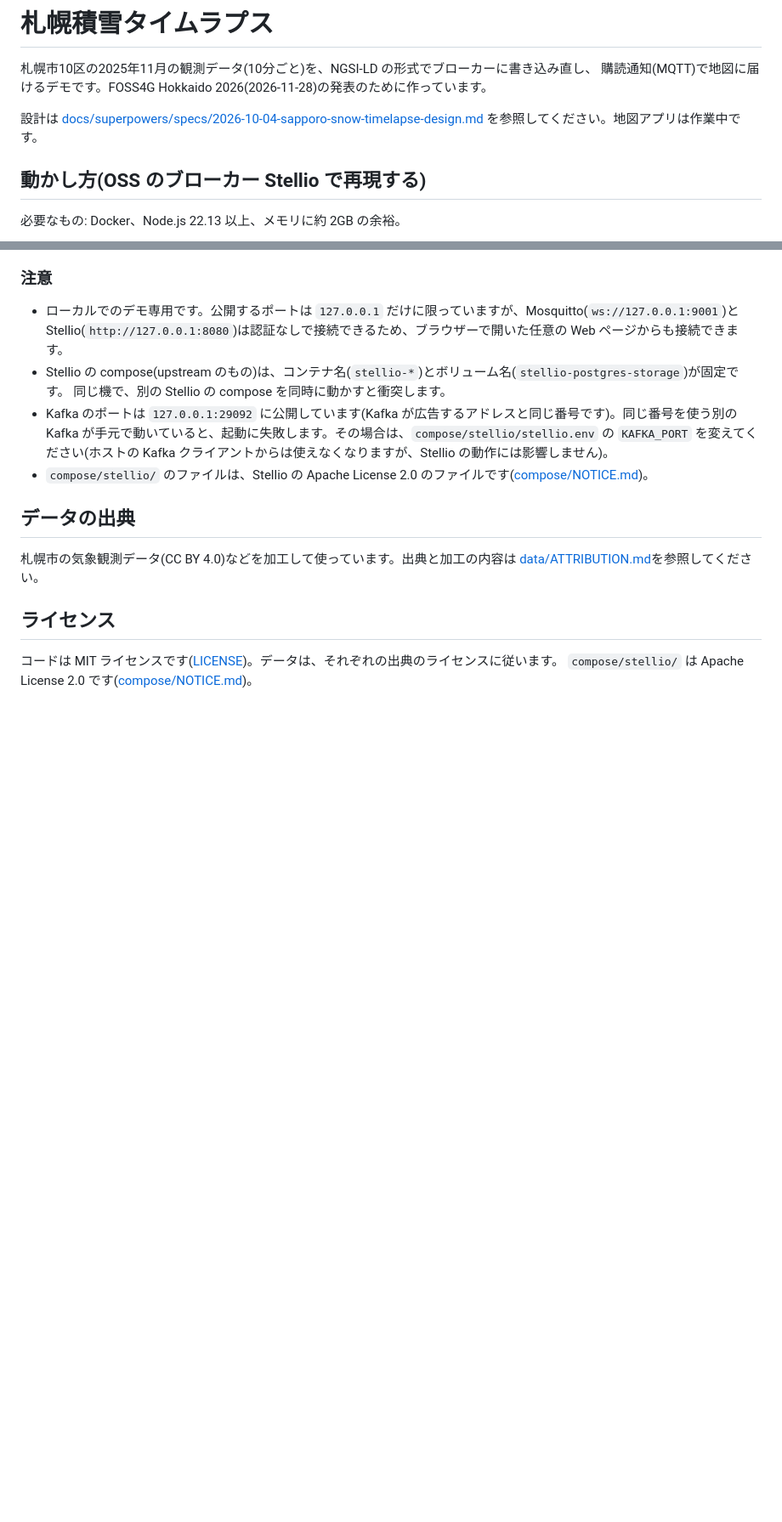
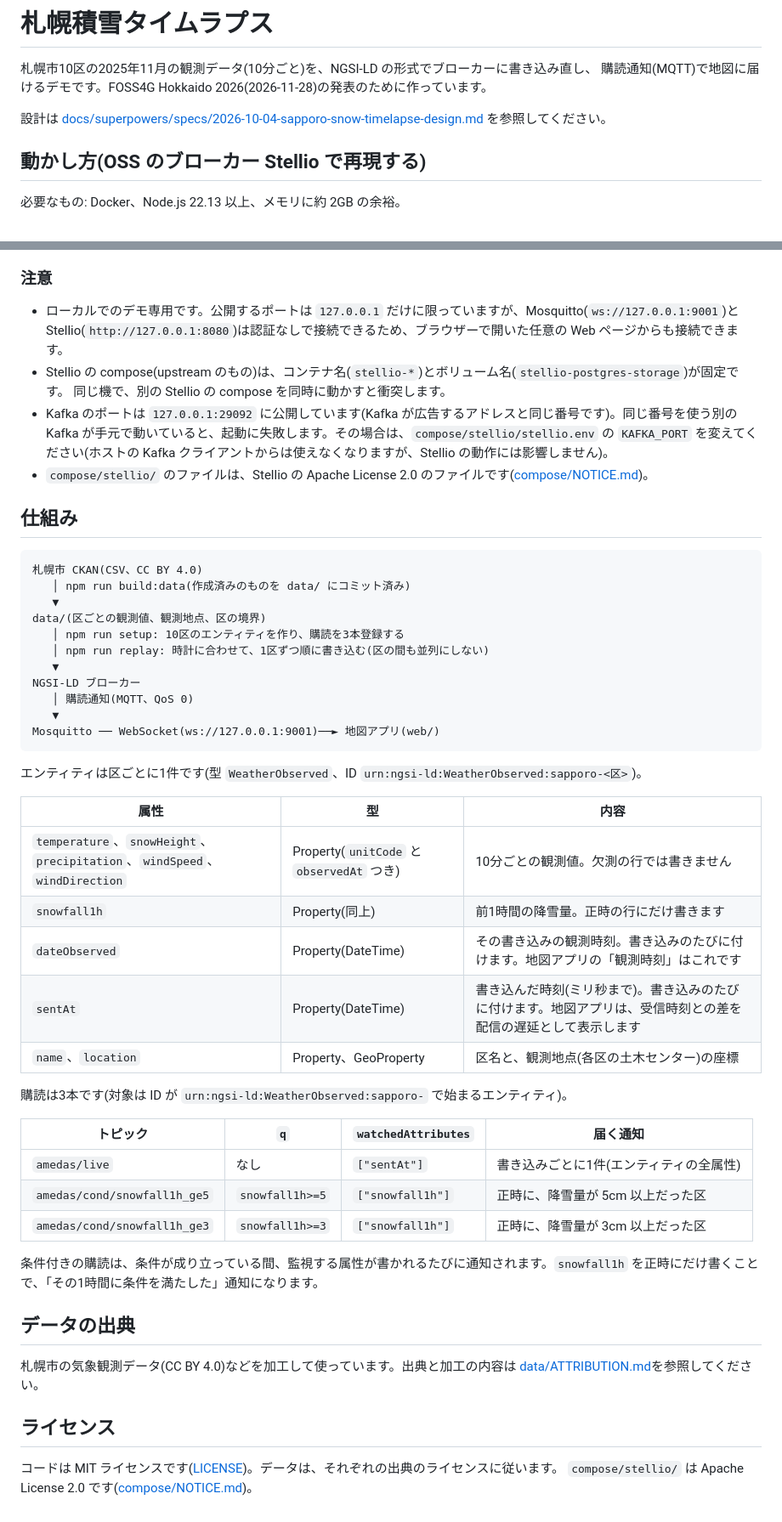
Before and after one commit to geolonia/geonicdb-amedas-demo, a Markdown page: README.md, 2 parts joined by grey strips. Shown at 85% size. Rendered like a GitHub page; blank space fills up the shorter version.

Commit message:
docs: README に地図アプリの節と、仕組みの節(データの流れ、モデル、購読)を追加

````diff
--- a/README.md
+++ b/README.md
@@ -4,7 +4,7 @@
 購読通知(MQTT)で地図に届けるデモです。FOSS4G Hokkaido 2026(2026-11-28)の発表のために作っています。
 
 設計は [docs/superpowers/specs/2026-10-04-sapporo-snow-timelapse-design.md](docs/superpowers/specs/2026-10-04-sapporo-snow-timelapse-design.md)
-を参照してください。地図アプリは作業中です。
+を参照してください。
 
 ## 動かし方(OSS のブローカー Stellio で再現する)
 
@@ -132,6 +169,42 @@ npm run build:data    # 札幌市の CKAN と国土数値情報から data/ を
 - Kafka のポートは `127.0.0.1:29092` に公開しています(Kafka が広告するアドレスと同じ番号です)。同じ番号を使う別の Kafka が手元で動いていると、起動に失敗します。その場合は、`compose/stellio/stellio.env` の `KAFKA_PORT` を変えてください(ホストの Kafka クライアントからは使えなくなりますが、Stellio の動作には影響しません)。
 - `compose/stellio/` のファイルは、Stellio の Apache License 2.0 のファイルです([compose/NOTICE.md](compose/NOTICE.md))。
 
+## 仕組み
+
+```
+札幌市 CKAN(CSV、CC BY 4.0)
+   │ npm run build:data(作成済みのものを data/ にコミット済み)
+   ▼
+data/(区ごとの観測値、観測地点、区の境界)
+   │ npm run setup: 10区のエンティティを作り、購読を3本登録する
+   │ npm run replay: 時計に合わせて、1区ずつ順に書き込む(区の間も並列にしない)
+   ▼
+NGSI-LD ブローカー
+   │ 購読通知(MQTT、QoS 0)
+   ▼
+Mosquitto ── WebSocket(ws://127.0.0.1:9001)──► 地図アプリ(web/)
+```
+
+エンティティは区ごとに1件です(型 `WeatherObserved`、ID `urn:ngsi-ld:WeatherObserved:sapporo-<区>`)。
+
+| 属性 | 型 | 内容 |
+|---|---|---|
+| `temperature`、`snowHeight`、`precipitation`、`windSpeed`、`windDirection` | Property(`unitCode` と `observedAt` つき) | 10分ごとの観測値。欠測の行では書きません |
+| `snowfall1h` | Property(同上) | 前1時間の降雪量。正時の行にだけ書きます |
+| `dateObserved` | Property(DateTime) | その書き込みの観測時刻。書き込みのたびに付けます。地図アプリの「観測時刻」はこれです |
+| `sentAt` | Property(DateTime) | 書き込んだ時刻(ミリ秒まで)。書き込みのたびに付けます。地図アプリは、受信時刻との差を配信の遅延として表示します |
+| `name`、`location` | Property、GeoProperty | 区名と、観測地点(各区の土木センター)の座標 |
+
+購読は3本です(対象は ID が `urn:ngsi-ld:WeatherObserved:sapporo-` で始まるエンティティ)。
+
+| トピック | `q` | `watchedAttributes` | 届く通知 |
+|---|---|---|---|
+| `amedas/live` | なし | `["sentAt"]` | 書き込みごとに1件(エンティティの全属性) |
+| `amedas/cond/snowfall1h_ge5` | `snowfall1h>=5` | `["snowfall1h"]` | 正時に、降雪量が 5cm 以上だった区 |
+| `amedas/cond/snowfall1h_ge3` | `snowfall1h>=3` | `["snowfall1h"]` | 正時に、降雪量が 3cm 以上だった区 |
+
+条件付きの購読は、条件が成り立っている間、監視する属性が書かれるたびに通知されます。`snowfall1h` を正時にだけ書くことで、「その1時間に条件を満たした」通知になります。
+
 ## データの出典
 
 札幌市の気象観測データ(CC BY 4.0)などを加工して使っています。出典と加工の内容は
````
Also changed, not shown: other parts of README.md (+37 -0 lines).
